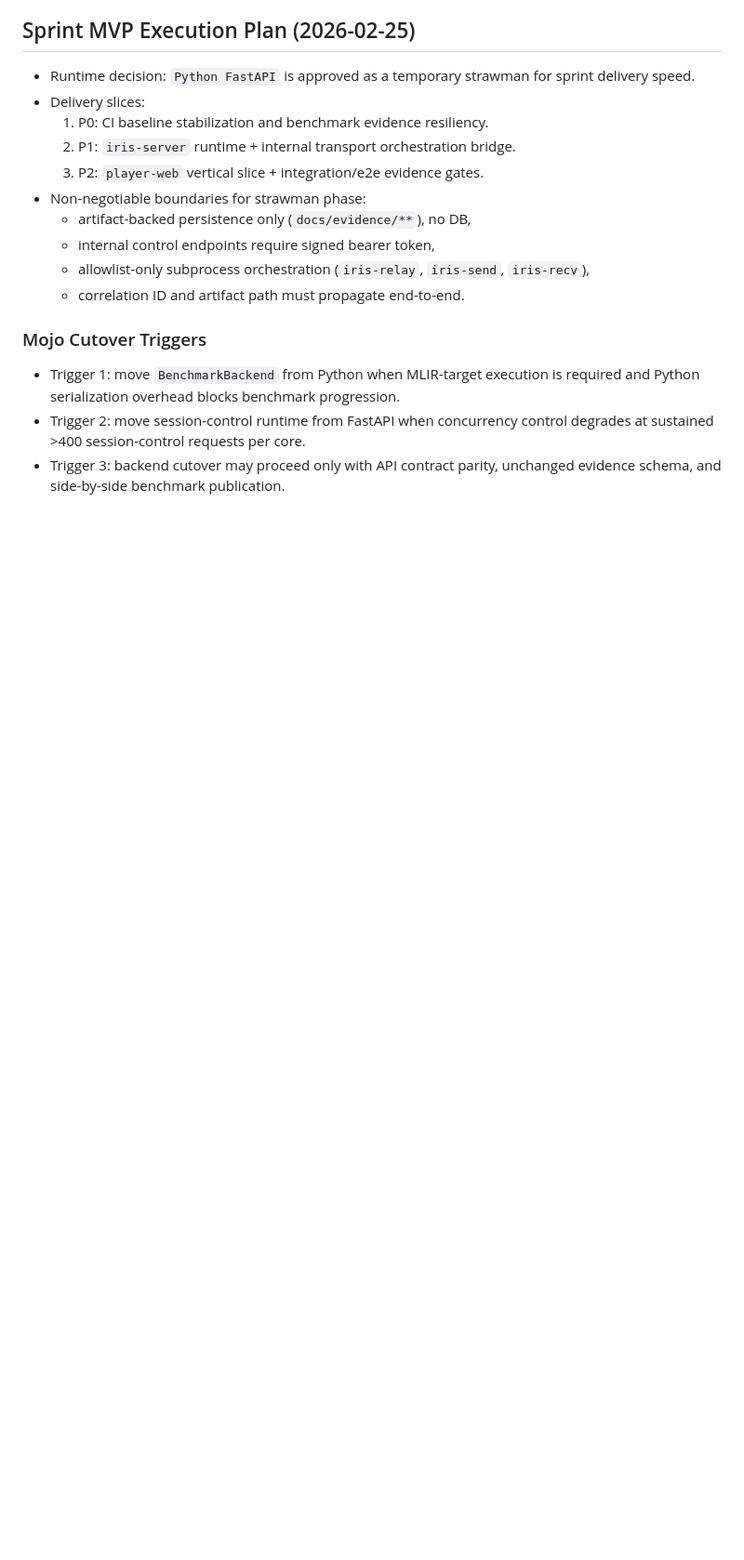
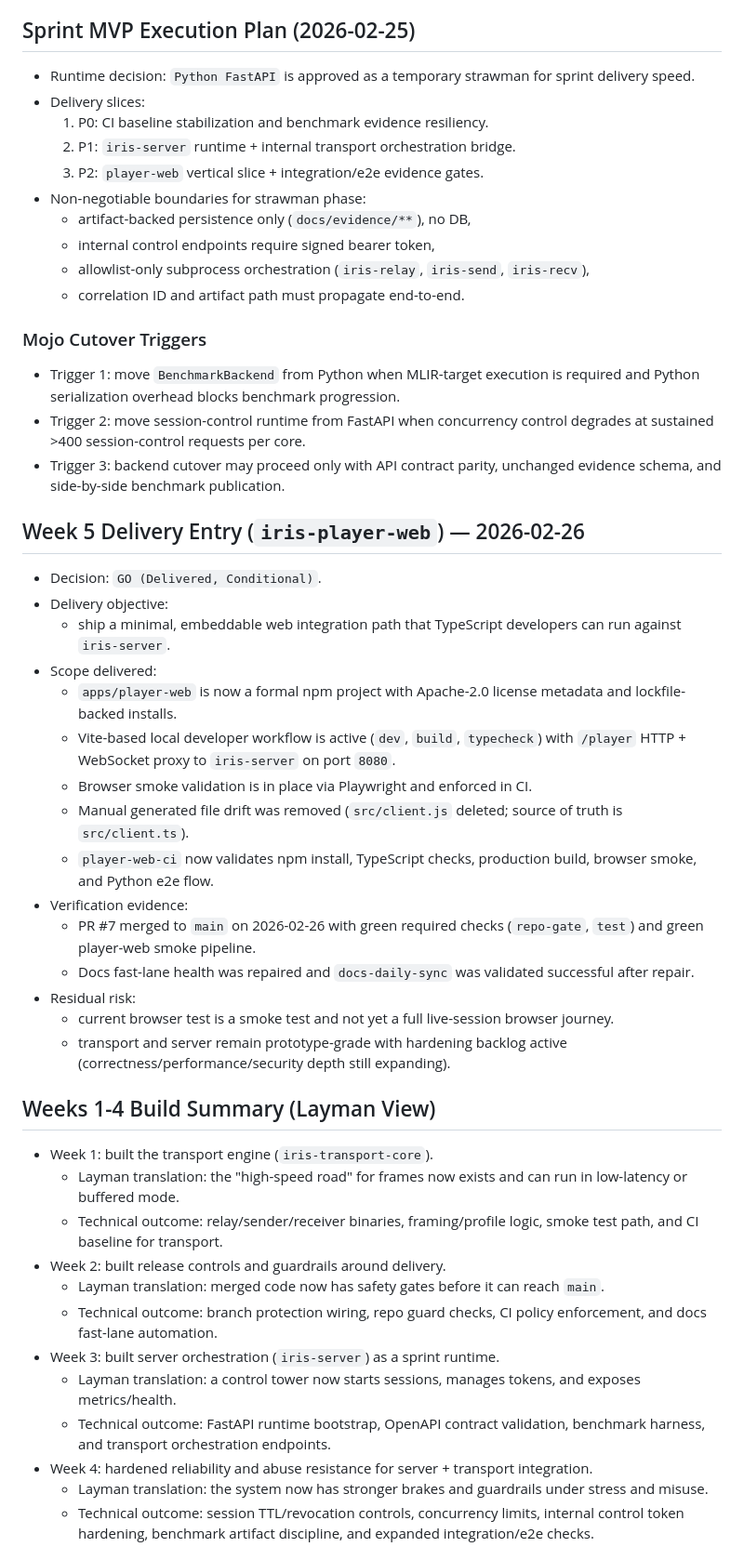
Before and after one commit to Profusion-AI/ProjectIris, a Markdown page: docs/roadmap/build-in-public.md, the part around one of its changes. Shown at 93% size. Rendered like a GitHub page; blank space fills up the shorter version.

Commit message:
docs(roadmap): add Week 5 delivery entry, Weeks 1-4 summary, and forward blueprint (#9)
Co-authored-by: Claude Sonnet 4.6 <noreply@anthropic.com>

```diff
--- a/docs/roadmap/build-in-public.md
+++ b/docs/roadmap/build-in-public.md
@@ -70,3 +70,35 @@ Goal: prove social-state scalability and linear behavior under load.
 - Trigger 1: move `BenchmarkBackend` from Python when MLIR-target execution is required and Python serialization overhead blocks benchmark progression.
 - Trigger 2: move session-control runtime from FastAPI when concurrency control degrades at sustained >400 session-control requests per core.
 - Trigger 3: backend cutover may proceed only with API contract parity, unchanged evidence schema, and side-by-side benchmark publication.
+
+## Week 5 Delivery Entry (`iris-player-web`) — 2026-02-26
+- Decision: `GO (Delivered, Conditional)`.
+- Delivery objective:
+  - ship a minimal, embeddable web integration path that TypeScript developers can run against `iris-server`.
+- Scope delivered:
+  - `apps/player-web` is now a formal npm project with Apache-2.0 license metadata and lockfile-backed installs.
+  - Vite-based local developer workflow is active (`dev`, `build`, `typecheck`) with `/player` HTTP + WebSocket proxy to `iris-server` on port `8080`.
+  - Browser smoke validation is in place via Playwright and enforced in CI.
+  - Manual generated file drift was removed (`src/client.js` deleted; source of truth is `src/client.ts`).
+  - `player-web-ci` now validates npm install, TypeScript checks, production build, browser smoke, and Python e2e flow.
+- Verification evidence:
+  - PR #7 merged to `main` on 2026-02-26 with green required checks (`repo-gate`, `test`) and green player-web smoke pipeline.
+  - Docs fast-lane health was repaired and `docs-daily-sync` was validated successful after repair.
+- Residual risk:
+  - current browser test is a smoke test and not yet a full live-session browser journey.
+  - transport and server remain prototype-grade with hardening backlog active (correctness/performance/security depth still expanding).
+
+## Weeks 1-4 Build Summary (Layman View)
+- Week 1: built the transport engine (`iris-transport-core`).
+  - Layman translation: the "high-speed road" for frames now exists and can run in low-latency or buffered mode.
+  - Technical outcome: relay/sender/receiver binaries, framing/profile logic, smoke test path, and CI baseline for transport.
+- Week 2: built release controls and guardrails around delivery.
+  - Layman translation: merged code now has safety gates before it can reach `main`.
+  - Technical outcome: branch protection wiring, repo guard checks, CI policy enforcement, and docs fast-lane automation.
+- Week 3: built server orchestration (`iris-server`) as a sprint runtime.
+  - Layman translation: a control tower now starts sessions, manages tokens, and exposes metrics/health.
+  - Technical outcome: FastAPI runtime bootstrap, OpenAPI contract validation, benchmark harness, and transport orchestration endpoints.
+- Week 4: hardened reliability and abuse resistance for server + transport integration.
+  - Layman translation: the system now has stronger brakes and guardrails under stress and misuse.
+  - Technical outcome: session TTL/revocation controls, concurrency limits, internal control token hardening, benchmark artifact discipline, and expanded integration/e2e checks.
+
```
Also changed, not shown: other parts of docs/roadmap/build-in-public.md (+33 -0 lines).
